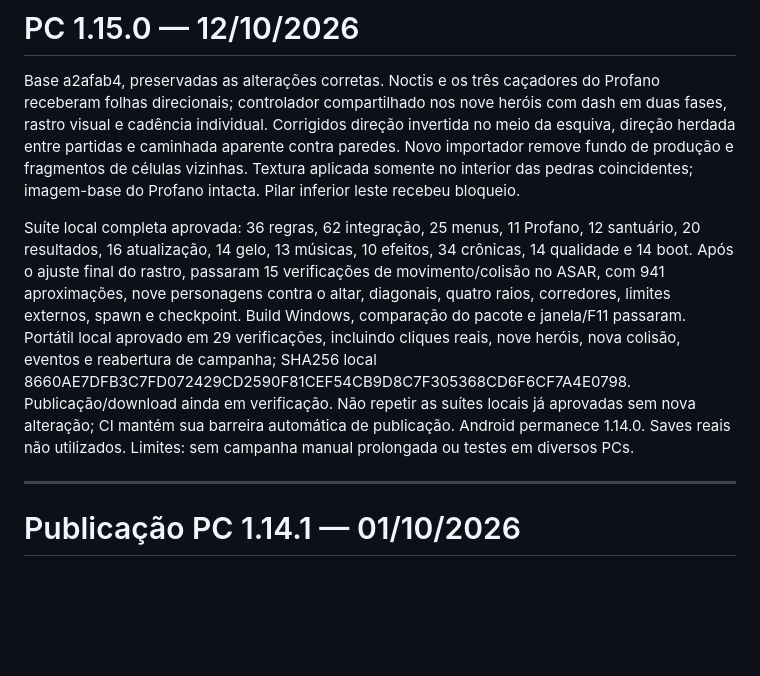
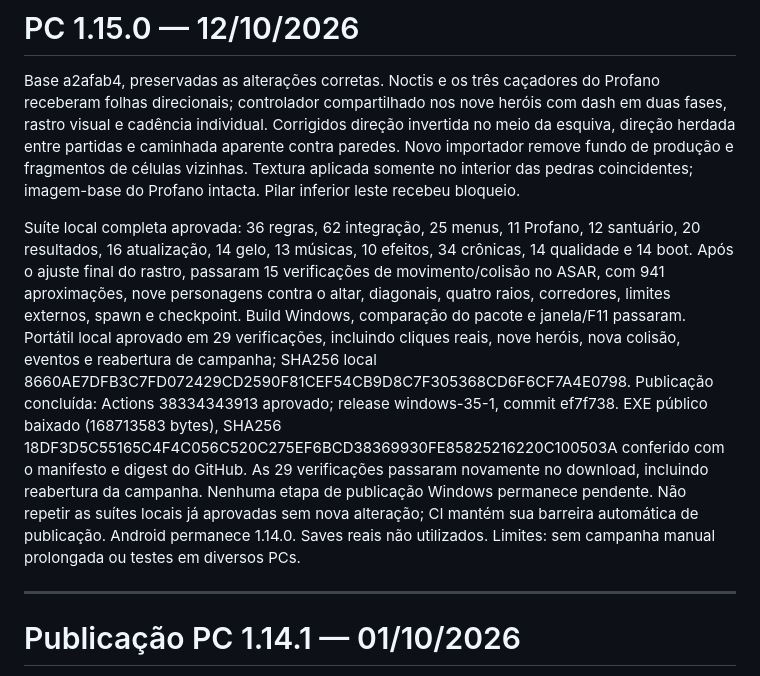
Before and after one commit to AllanDanil0/ProjetoDungeon, a Markdown page: docs/CONTINUIDADE.md, the part around the change. Rendered like a GitHub page; blank space fills up the shorter version.

Commit message:
docs: record verified Windows 1.15.0 download [skip ci]

```diff
--- a/docs/CONTINUIDADE.md
+++ b/docs/CONTINUIDADE.md
@@ -2,7 +2,7 @@
 
 Base a2afab4, preservadas as alterações corretas. Noctis e os três caçadores do Profano receberam folhas direcionais; controlador compartilhado nos nove heróis com dash em duas fases, rastro visual e cadência individual. Corrigidos direção invertida no meio da esquiva, direção herdada entre partidas e caminhada aparente contra paredes. Novo importador remove fundo de produção e fragmentos de células vizinhas. Textura aplicada somente no interior das pedras coincidentes; imagem-base do Profano intacta. Pilar inferior leste recebeu bloqueio.
 
-Suíte local completa aprovada: 36 regras, 62 integração, 25 menus, 11 Profano, 12 santuário, 20 resultados, 16 atualização, 14 gelo, 13 músicas, 10 efeitos, 34 crônicas, 14 qualidade e 14 boot. Após o ajuste final do rastro, passaram 15 verificações de movimento/colisão no ASAR, com 941 aproximações, nove personagens contra o altar, diagonais, quatro raios, corredores, limites externos, spawn e checkpoint. Build Windows, comparação do pacote e janela/F11 passaram. Portátil local aprovado em 29 verificações, incluindo cliques reais, nove heróis, nova colisão, eventos e reabertura de campanha; SHA256 local 8660AE7DFB3C7FD072429CD2590F81CEF54CB9D8C7F305368CD6F6CF7A4E0798. Publicação/download ainda em verificação. Não repetir as suítes locais já aprovadas sem nova alteração; CI mantém sua barreira automática de publicação. Android permanece 1.14.0. Saves reais não utilizados. Limites: sem campanha manual prolongada ou testes em diversos PCs.
+Suíte local completa aprovada: 36 regras, 62 integração, 25 menus, 11 Profano, 12 santuário, 20 resultados, 16 atualização, 14 gelo, 13 músicas, 10 efeitos, 34 crônicas, 14 qualidade e 14 boot. Após o ajuste final do rastro, passaram 15 verificações de movimento/colisão no ASAR, com 941 aproximações, nove personagens contra o altar, diagonais, quatro raios, corredores, limites externos, spawn e checkpoint. Build Windows, comparação do pacote e janela/F11 passaram. Portátil local aprovado em 29 verificações, incluindo cliques reais, nove heróis, nova colisão, eventos e reabertura de campanha; SHA256 local 8660AE7DFB3C7FD072429CD2590F81CEF54CB9D8C7F305368CD6F6CF7A4E0798. Publicação concluída: Actions 38334343913 aprovado; release windows-35-1, commit ef7f738. EXE público baixado (168713583 bytes), SHA256 18DF3D5C55165C4F4C056C520C275EF6BCD38369930FE85825216220C100503A conferido com o manifesto e digest do GitHub. As 29 verificações passaram novamente no download, incluindo reabertura da campanha. Nenhuma etapa de publicação Windows permanece pendente. Não repetir as suítes locais já aprovadas sem nova alteração; CI mantém sua barreira automática de publicação. Android permanece 1.14.0. Saves reais não utilizados. Limites: sem campanha manual prolongada ou testes em diversos PCs.
 
 ---
 # Publicação PC 1.14.1 — 01/10/2026
```
